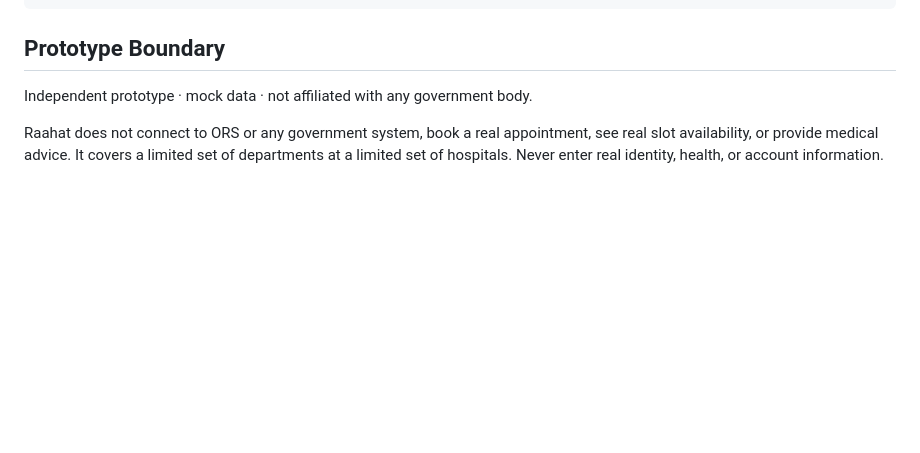
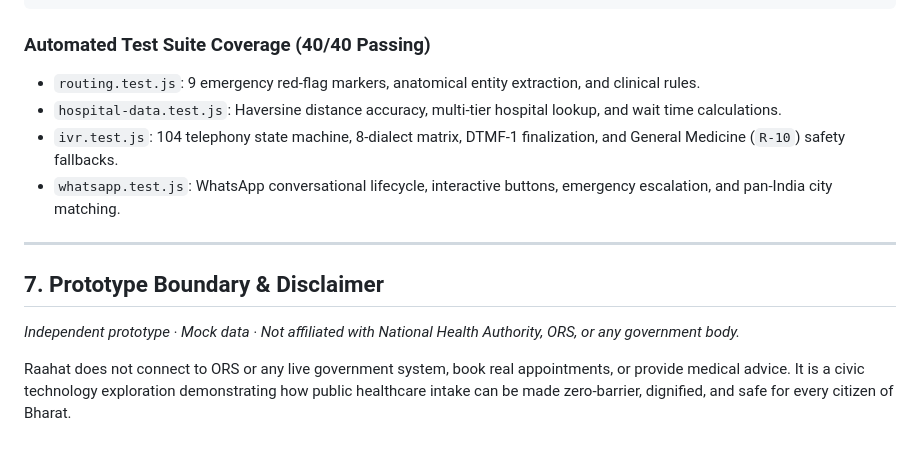
Before and after one commit to Shivang-creator/raahat, a Markdown page: README.md, the part around one of its changes. Drawn GitHub-style; blank space fills up the shorter version.

````diff
--- a/README.md
+++ b/README.md
@@ -88,8 +136,16 @@ npm test
 npx serve .
 ```
 
-## Prototype Boundary
+### Automated Test Suite Coverage (40/40 Passing)
+- `routing.test.js`: 9 emergency red-flag markers, anatomical entity extraction, and clinical rules.
+- `hospital-data.test.js`: Haversine distance accuracy, multi-tier hospital lookup, and wait time calculations.
+- `ivr.test.js`: 104 telephony state machine, 8-dialect matrix, DTMF-1 finalization, and General Medicine (`R-10`) safety fallbacks.
+- `whatsapp.test.js`: WhatsApp conversational lifecycle, interactive buttons, emergency escalation, and pan-India city matching.
 
-Independent prototype · mock data · not affiliated with any government body.
+---
 
-Raahat does not connect to ORS or any government system, book a real appointment, see real slot availability, or provide medical advice. It covers a limited set of departments at a limited set of hospitals. Never enter real identity, health, or account information.
+## 7. Prototype Boundary & Disclaimer
+
+*Independent prototype · Mock data · Not affiliated with National Health Authority, ORS, or any government body.*
+
+Raahat does not connect to ORS or any live government system, book real appointments, or provide medical advice. It is a civic technology exploration demonstrating how public healthcare intake can be made zero-barrier, dignified, and safe for every citizen of Bharat.
````
Also changed, not shown: other parts of README.md (+107 -59 lines).
